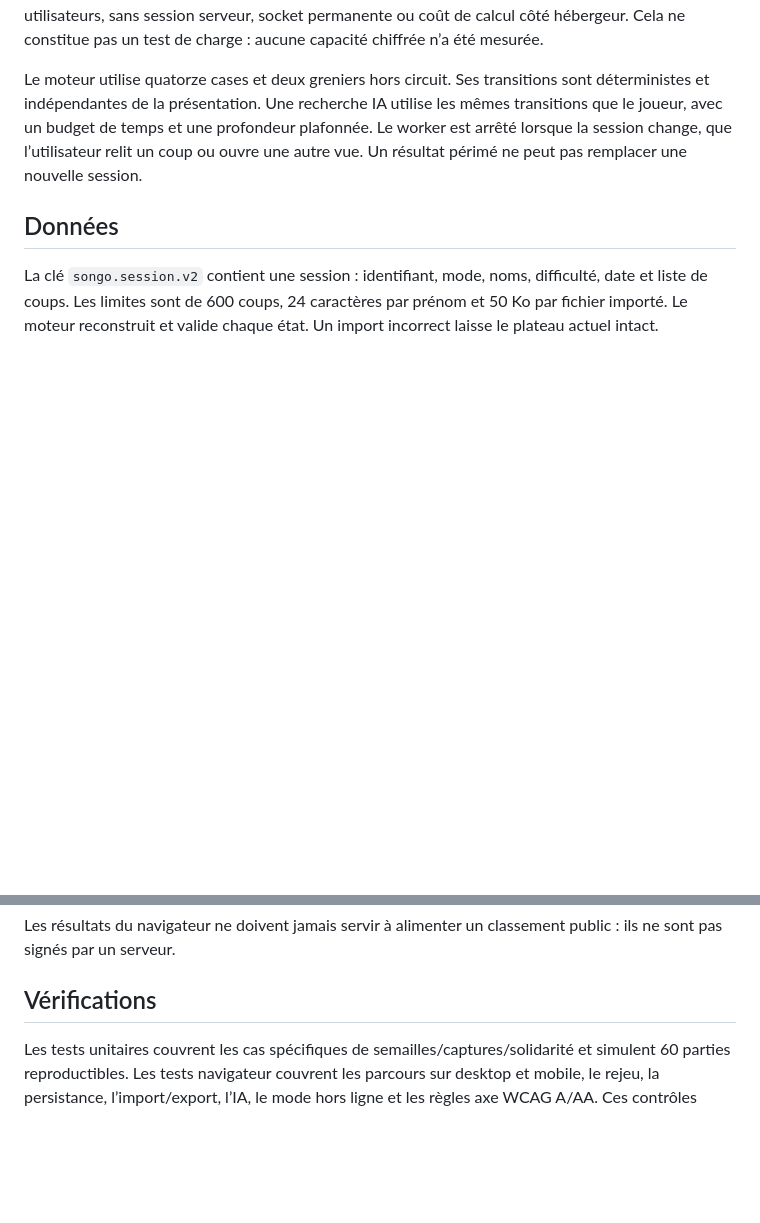
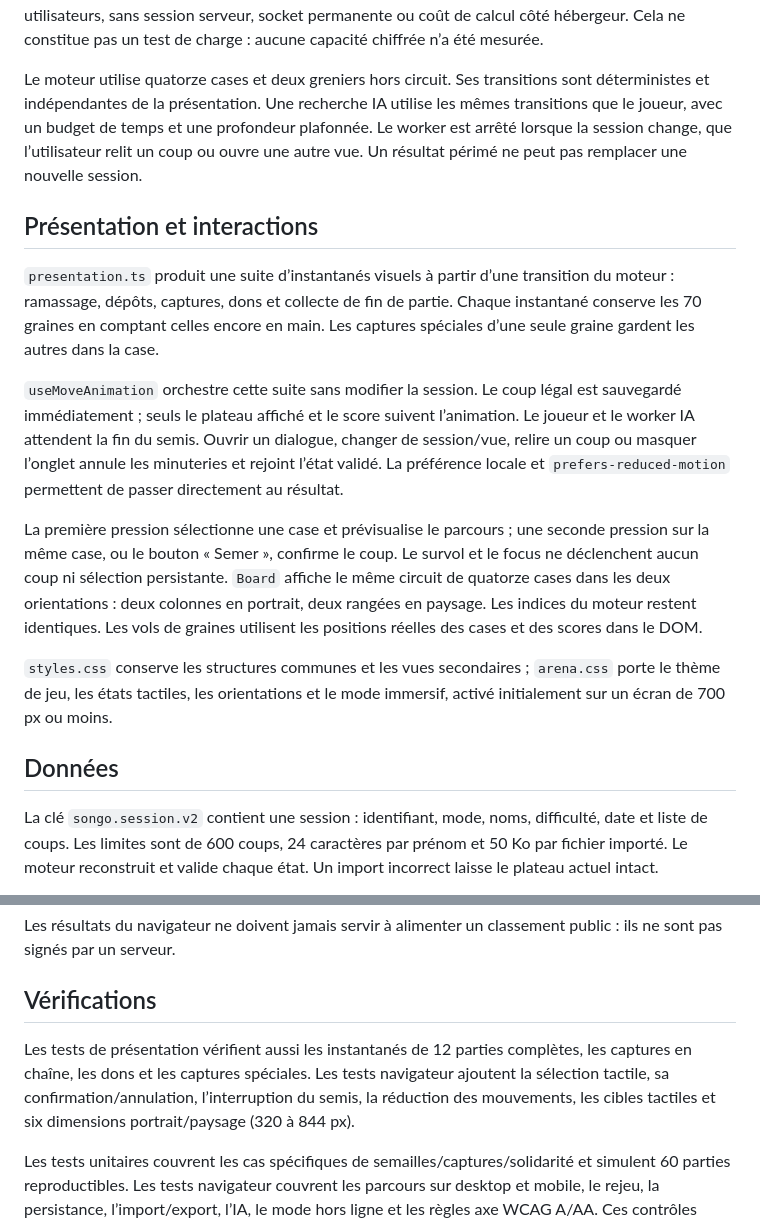
Before and after one commit to Yusufibin/songo, a Markdown page: docs/architecture.md, 2 parts joined by grey strips. Drawn GitHub-style; blank space fills up the shorter version.

```diff
--- a/docs/architecture.md
+++ b/docs/architecture.md
@@ -5,6 +5,16 @@
 Cette application est un client statique React/TypeScript. Le calcul et les données d’une partie appartiennent à l’appareil du joueur. Un CDN peut servir les mêmes fichiers à de nombreux utilisateurs, sans session serveur, socket permanente ou coût de calcul côté hébergeur. Cela ne constitue pas un test de charge : aucune capacité chiffrée n’a été mesurée.
 
 Le moteur utilise quatorze cases et deux greniers hors circuit. Ses transitions sont déterministes et indépendantes de la présentation. Une recherche IA utilise les mêmes transitions que le joueur, avec un budget de temps et une profondeur plafonnée. Le worker est arrêté lorsque la session change, que l’utilisateur relit un coup ou ouvre une autre vue. Un résultat périmé ne peut pas remplacer une nouvelle session.
+
+## Présentation et interactions
+
+`presentation.ts` produit une suite d’instantanés visuels à partir d’une transition du moteur : ramassage, dépôts, captures, dons et collecte de fin de partie. Chaque instantané conserve les 70 graines en comptant celles encore en main. Les captures spéciales d’une seule graine gardent les autres dans la case.
+
+`useMoveAnimation` orchestre cette suite sans modifier la session. Le coup légal est sauvegardé immédiatement ; seuls le plateau affiché et le score suivent l’animation. Le joueur et le worker IA attendent la fin du semis. Ouvrir un dialogue, changer de session/vue, relire un coup ou masquer l’onglet annule les minuteries et rejoint l’état validé. La préférence locale et `prefers-reduced-motion` permettent de passer directement au résultat.
+
+La première pression sélectionne une case et prévisualise le parcours ; une seconde pression sur la même case, ou le bouton « Semer », confirme le coup. Le survol et le focus ne déclenchent aucun coup ni sélection persistante. `Board` affiche le même circuit de quatorze cases dans les deux orientations : deux colonnes en portrait, deux rangées en paysage. Les indices du moteur restent identiques. Les vols de graines utilisent les positions réelles des cases et des scores dans le DOM.
+
+`styles.css` conserve les structures communes et les vues secondaires ; `arena.css` porte le thème de jeu, les états tactiles, les orientations et le mode immersif, activé initialement sur un écran de 700 px ou moins.
 
 ## Données
 
@@ -32,4 +42,6 @@ Les résultats du navigateur ne doivent jamais servir à alimenter un classement
 
 ## Vérifications
 
+Les tests de présentation vérifient aussi les instantanés de 12 parties complètes, les captures en chaîne, les dons et les captures spéciales. Les tests navigateur ajoutent la sélection tactile, sa confirmation/annulation, l’interruption du semis, la réduction des mouvements, les cibles tactiles et six dimensions portrait/paysage (320 à 844 px).
+
 Les tests unitaires couvrent les cas spécifiques de semailles/captures/solidarité et simulent 60 parties reproductibles. Les tests navigateur couvrent les parcours sur desktop et mobile, le rejeu, la persistance, l’import/export, l’IA, le mode hors ligne et les règles axe WCAG A/AA. Ces contrôles automatisés ne remplacent pas un audit complet avec lecteurs d’écran ni des essais sur tous les appareils.
```
Also changed, not shown: README.md (+7 -2 lines), docs/songo-desktop.png, docs/songo-mobile.png (added), 13 other files.
